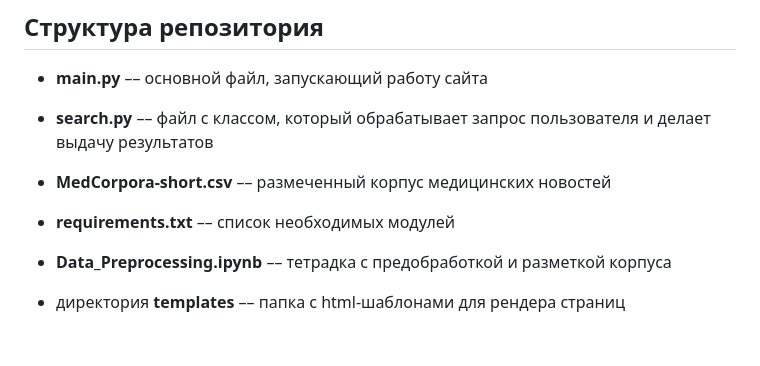
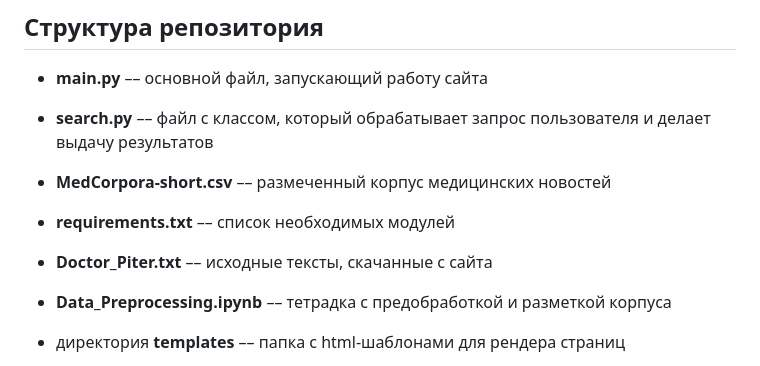
Before and after one commit to veronikatsareva/MedCorpora, a Markdown page: README.md, the part around the change. GitHub-like rendering; blank space fills up the shorter version.

```diff
--- a/README.md
+++ b/README.md
@@ -50,6 +50,8 @@
 
 - **requirements.txt** –– список необходимых модулей
 
+- **Doctor_Piter.txt** –– исходные тексты, скачанные с сайта
+
 - **Data_Preprocessing.ipynb** –– тетрадка с предобработкой и разметкой корпуса
 
 - директория **templates** –– папка с html-шаблонами для рендера страниц
```
